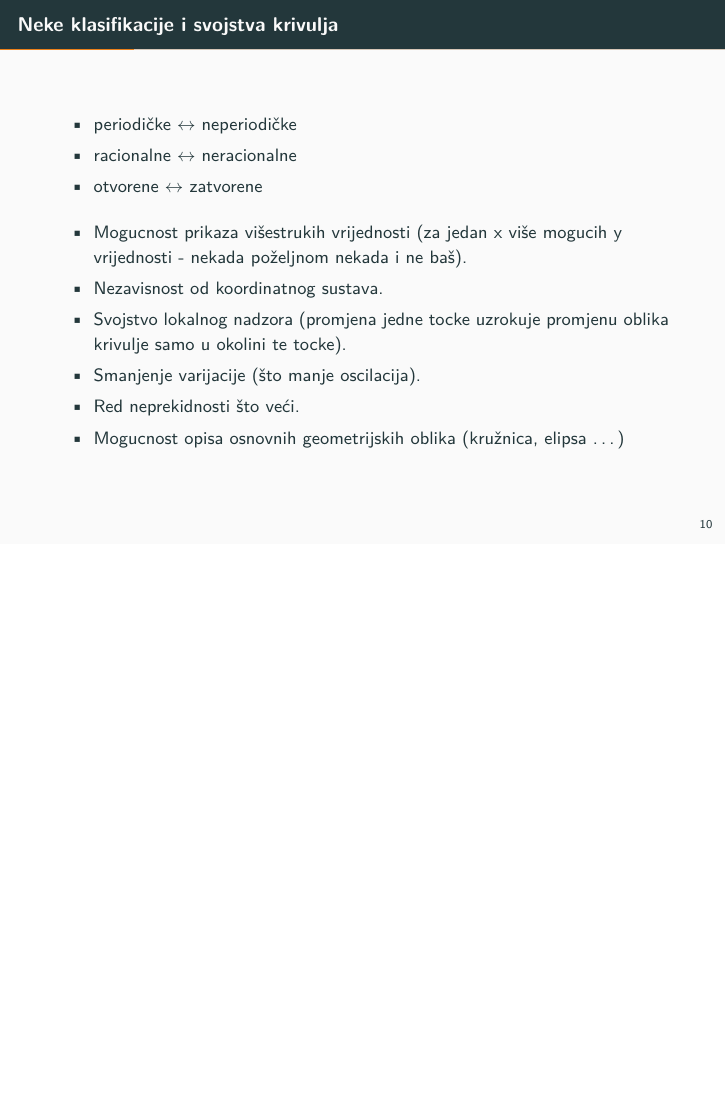
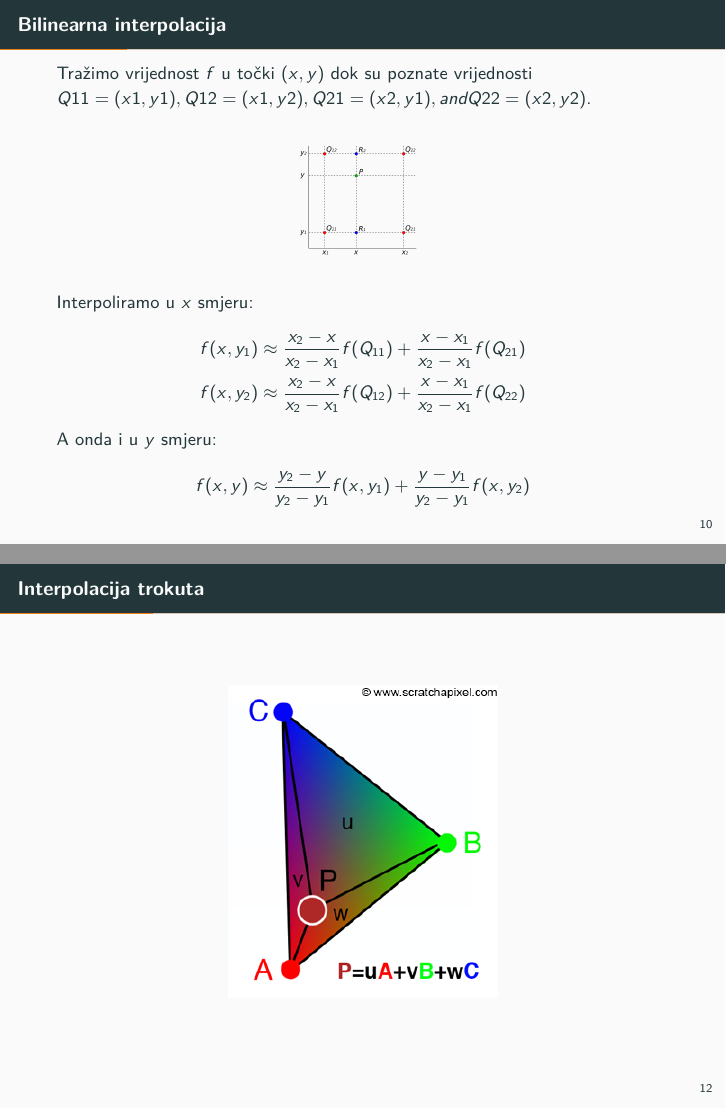
Before and after one commit to dodol/grafika_predavanja, LaTeX slides (p04/beam/p04.tex): page 12 of 85 before the commit and pages 12 and 14 of 88 after it, the two joined at a grey line, the shorter picture padded with empty space. Compiled offline with pdfLaTeX.

Commit message:
malo promjene p04

```diff
--- a/p04/beam/p04.tex
+++ b/p04/beam/p04.tex
@@ -35,7 +35,7 @@
 
 \title{Interpolacije}
 
-\subtitle{ This is the way to build our castle in the sky}
+\subtitle{ Would such a thing be read and understoold so easily?}
 \institute{Računalna grafika}
 
 
@@ -181,3 +181,24 @@ Rješenje? Zadati derivaciju za neki $t$, npr.
 \begin{center}
 	\includegraphics[height=2.5cm]{./slike/lin_interp_der_eq_0.png}
 \end{center}
+\end{frame}
+
+\begin{frame}{Bilinearna interpolacija}
+	Tražimo vrijednost $f$ u točki $(x, y)$ dok su poznate vrijednosti $Q11 = (x1, y1), Q12 = (x1, y2), Q21 = (x2, y1), and Q22 = (x2, y2)$.
+	\begin{center}
+		\includegraphics[height=2.5cm]{./slike/bilinear_interpolation.png}
+	\end{center}
+	Interpoliramo u $x$ smjeru:
+	\begin{align*}
+	f(x, y_1) & \approx \frac{x_2 - x}{x_2 - x_1} f(Q_{11}) +
+	            \frac{x - x_1}{x_2 - x_1} f(Q_{21}) \\
+	f(x, y_2) & \approx \frac{x_2 - x}{x_2 - x_1} f(Q_{12}) +
+	            \frac{x - x_1}{x_2 - x_1} f(Q_{22})
+	\end{align*}
+	A onda i u $y$ smjeru:
+	\begin{align*}
+		f(x, y) & \approx \frac{y_2 - y}{y_2 - y_1} f(x, y_1) +
+		           \frac{y - y_1}{y_2 - y_1} f(x, y_2)
+	\end{align*}
+\end{frame}
+\begin{frame}{Bilinearna interpolacija}
@@ -184,3 +210,7 @@ Rješenje? Zadati derivaciju za neki $t$, npr.
+\begin{frame}{Interpolacija trokuta}
+	\begin{center}
+		\includegraphics[height=5.5cm]{./slike/barycentriccolor.png}
+	\end{center}
 \end{frame}
 
 \begin{frame}{Neke klasifikacije  i svojstva krivulja}
```
Also changed, not shown: p04/beam/slike/barycentriccolor.png (added), p04/beam/p04.tex (5 more changed lines).
